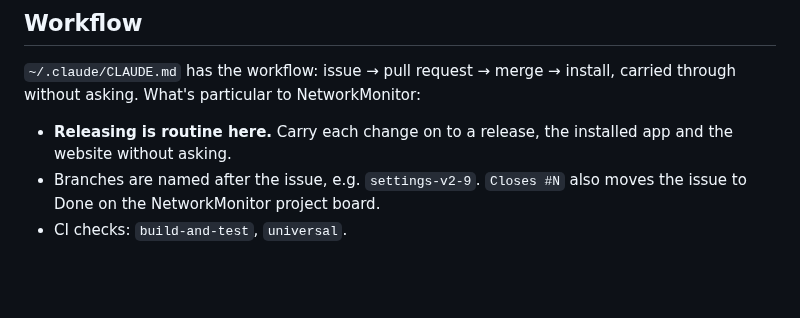
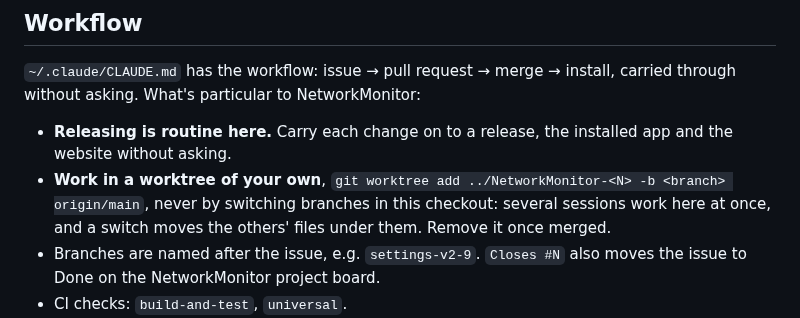
Before and after one commit to kevinabouhanna/NetworkMonitor, a Markdown page: CLAUDE.md, the part around the change. Rendered like a GitHub page; blank space fills up the shorter version.

Commit message:
CLAUDE.md: a worktree per session (#315)
Co-Authored-By: Claude Opus 5.5 <noreply@anthropic.com>

```diff
--- a/CLAUDE.md
+++ b/CLAUDE.md
@@ -7,6 +7,9 @@ through without asking. What's particular to NetworkMonitor:
 
 - **Releasing is routine here.** Carry each change on to a release, the installed app and
   the website without asking.
+- **Work in a worktree of your own**, `git worktree add ../NetworkMonitor-<N> -b <branch>
+  origin/main`, never by switching branches in this checkout: several sessions work
+  here at once, and a switch moves the others' files under them. Remove it once merged.
 - Branches are named after the issue, e.g. `settings-v2-9`. `Closes #N` also moves the
   issue to Done on the NetworkMonitor project board.
 - CI checks: `build-and-test`, `universal`.
```
